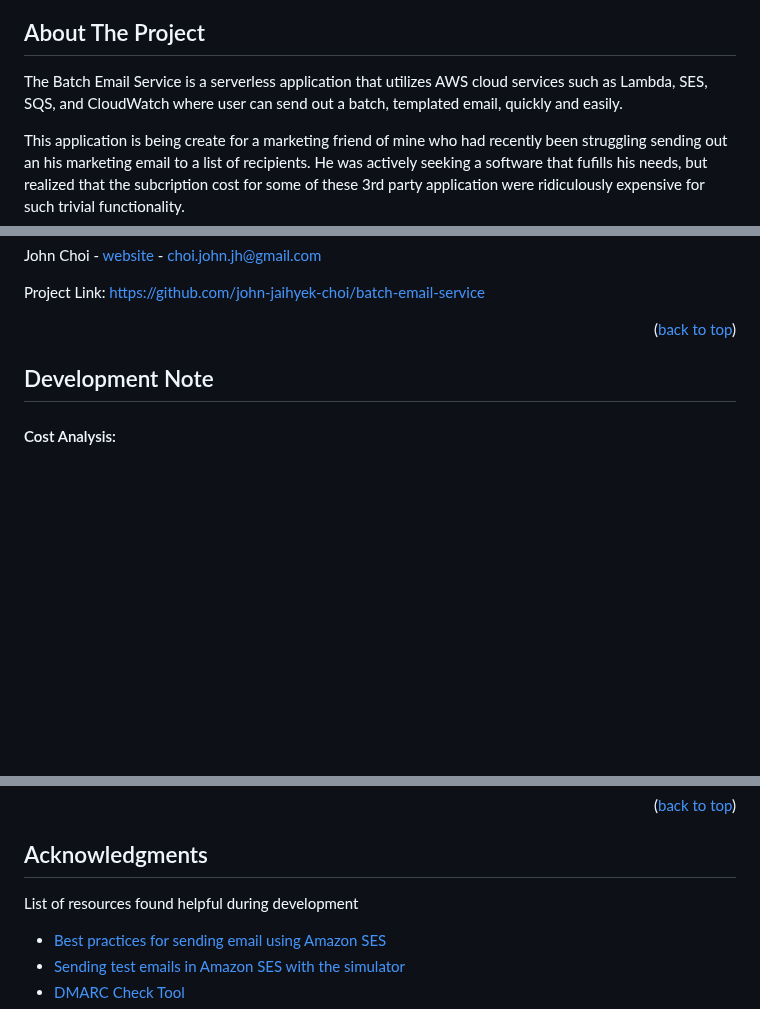
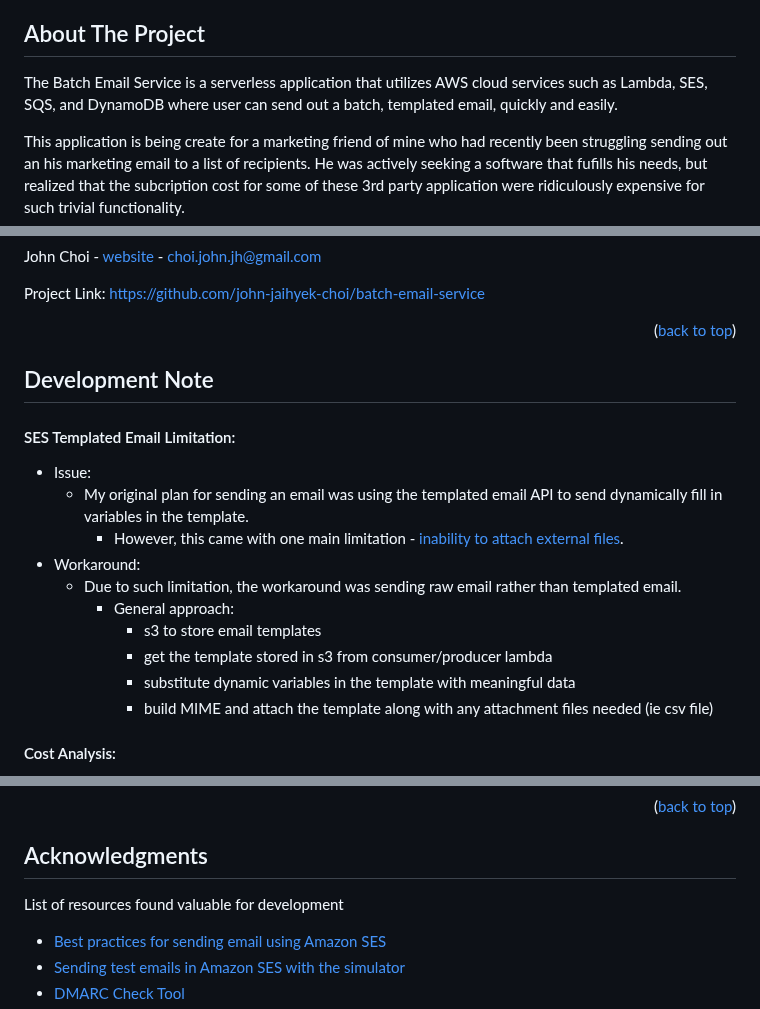
Before and after one commit to john-jaihyek-choi/batch-email-service, a Markdown page: README.md, 3 parts joined by grey strips. Drawn GitHub-style; blank space fills up the shorter version.

```diff
--- a/README.md
+++ b/README.md
@@ -79,7 +79,7 @@ Body section for Update -->
 
 ## About The Project
 
-The Batch Email Service is a serverless application that utilizes AWS cloud services such as Lambda, SES, SQS, and CloudWatch where user can send out a batch, templated email, quickly and easily.
+The Batch Email Service is a serverless application that utilizes AWS cloud services such as Lambda, SES, SQS, and DynamoDB where user can send out a batch, templated email, quickly and easily.
 
 This application is being create for a marketing friend of mine who had recently been struggling sending out an his marketing email to a list of recipients. He was actively seeking a software that fufills his needs, but realized that the subcription cost for some of these 3rd party application were ridiculously expensive for such trivial functionality.
 
@@ -328,6 +338,19 @@ Project Link: [https://github.com/john-jaihyek-choi/batch-email-service](https:/
 
 ## Development Note
 
+#### SES Templated Email Limitation:
+
+- Issue:
+  - My original plan for sending an email was using the templated email API to send dynamically fill in variables in the template.
+    - However, this came with one main limitation - [inability to attach external files](https://docs.aws.amazon.com/ses/latest/dg/send-email-raw.html).
+- Workaround:
+  - Due to such limitation, the workaround was sending raw email rather than templated email.
+    - General approach:
+      - s3 to store email templates
+      - get the template stored in s3 from consumer/producer lambda
+      - substitute dynamic variables in the template with meaningful data
+      - build MIME and attach the template along with any attachment files needed (ie csv file)
+
 #### Cost Analysis:
 
 - Main point of discussion:
@@ -432,7 +455,7 @@ Project Link: [https://github.com/john-jaihyek-choi/batch-email-service](https:/
 
 ## Acknowledgments
 
-List of resources found helpful during development
+List of resources found valuable for development
 
 - [Best practices for sending email using Amazon SES](https://docs.aws.amazon.com/ses/latest/dg/best-practices.html)
 - [Sending test emails in Amazon SES with the simulator](https://docs.aws.amazon.com/ses/latest/dg/send-an-email-from-console.html#send-test-email)
```
Also changed, not shown: other parts of README.md (+29 -19 lines).
